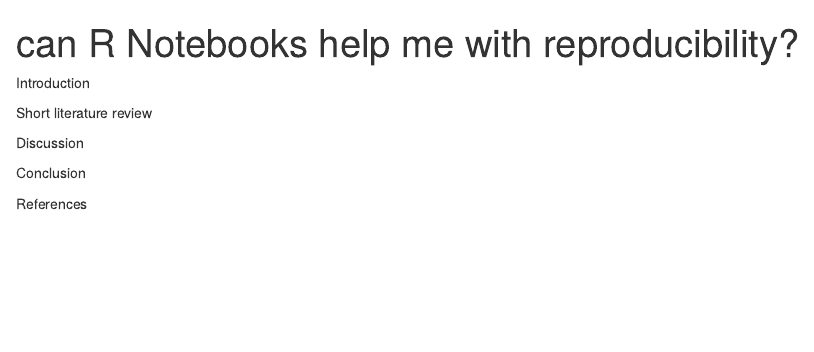
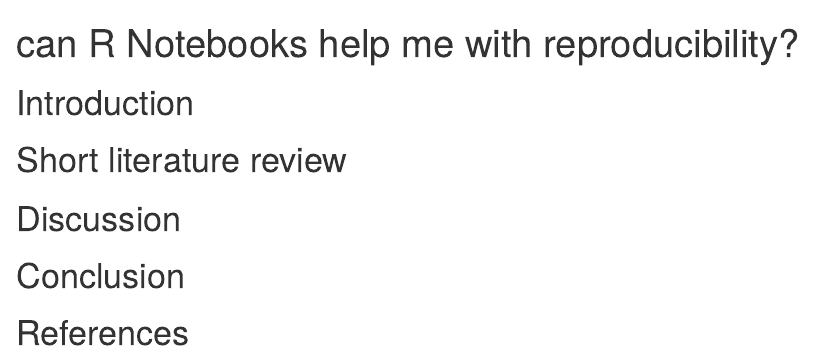
Before and after one commit to MortenKnutsen/Ass1_h21_mk, an R Markdown document (ass1_mk.Rmd): the page in a window 1100 px wide, from its top. Rendered offline with R 4.5, knitr and Pandoc, with nearby package versions.

Commit message:
Endring i overskrift

```diff
--- a/ass1_mk.Rmd
+++ b/ass1_mk.Rmd
@@ -1,14 +1,16 @@
 ---
 title: "can R Notebooks help me with reproducibility?"
-output: html_notebook
+output:
+  html_document:
+    df_print: paged
 ---
 
-Introduction
+# Introduction
 
-Short literature review
+# Short literature review
 
-Discussion
+# Discussion
 
-Conclusion
+# Conclusion
 
-References
+# References
```
